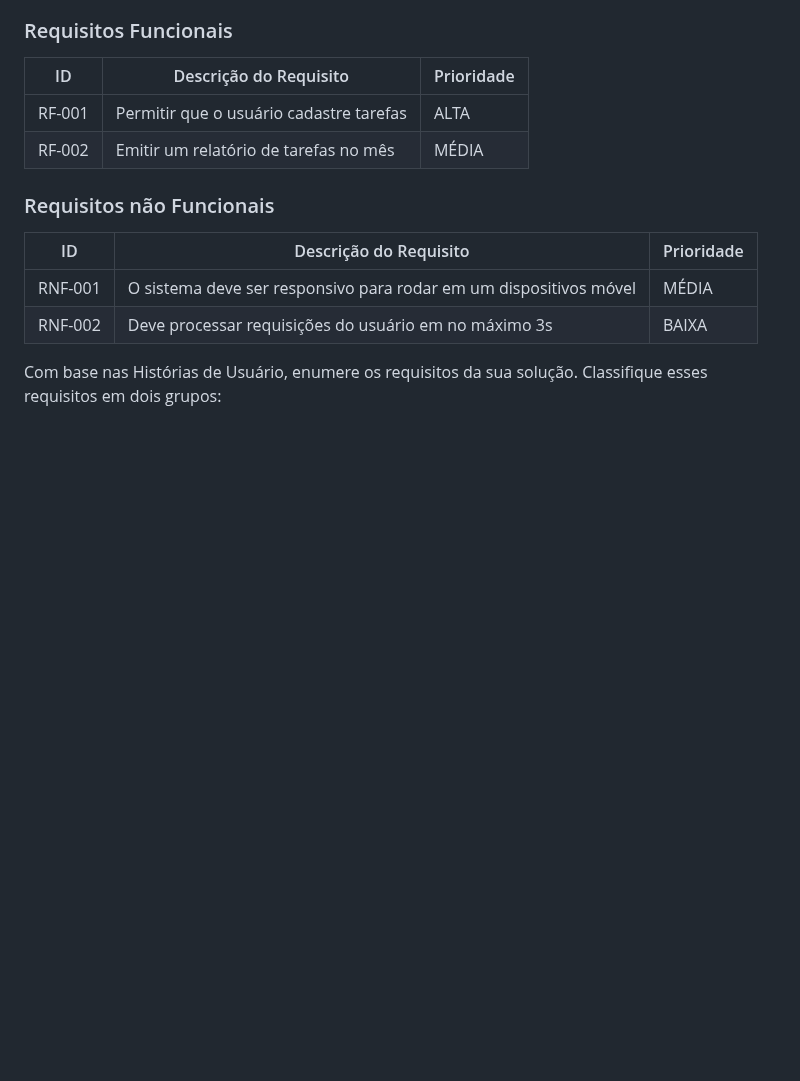
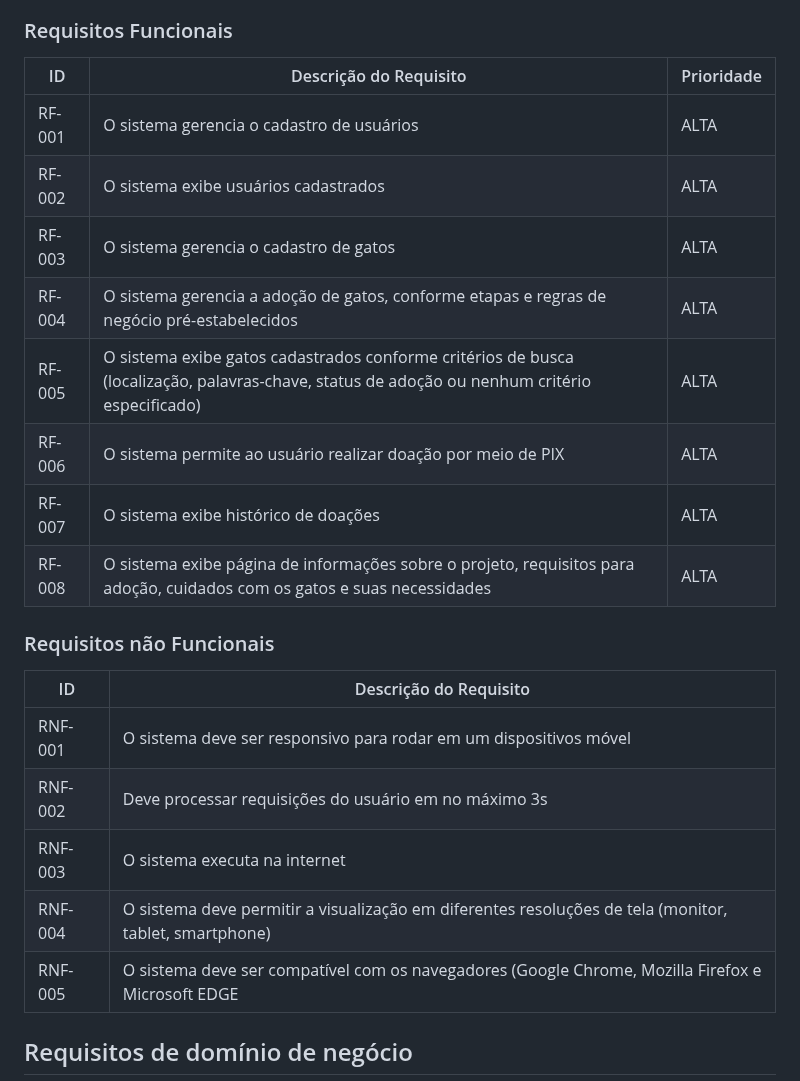
Before and after one commit to ICEI-PUC-Minas-PMV-ADS/pmv-ads-2023-1-e1-proj-web-t14-pmv-ads-2023-1-e1-proj-web-t14-g3-mmiau, a Markdown page: docs/02-Especificação do Projeto.md, the part around one of its changes. Drawn GitHub-style; blank space fills up the shorter version.

```diff
--- a/docs/02-Especificação do Projeto.md
+++ b/docs/02-Especificação do Projeto.md
@@ -47,17 +39,27 @@ As tabelas que se seguem apresentam os requisitos funcionais e não funcionais q
 ### Requisitos Funcionais
 
 |ID    | Descrição do Requisito  | Prioridade |
-|------|-----------------------------------------|----|
-|RF-001| Permitir que o usuário cadastre tarefas | ALTA |
-|RF-002| Emitir um relatório de tarefas no mês   | MÉDIA |
+|---|---|---|
+|RF-001|O sistema gerencia o cadastro de usuários	|ALTA|
+|RF-002|	O sistema exibe usuários cadastrados     |ALTA|
+|RF-003|	O sistema gerencia o cadastro de gatos |ALTA|
+|RF-004|	O sistema gerencia a adoção de gatos, conforme etapas e regras de negócio pré-estabelecidos |ALTA|
+|RF-005|	O sistema exibe gatos cadastrados conforme critérios de busca (localização, palavras-chave, status de adoção ou nenhum critério especificado) |ALTA|
+|RF-006|	O sistema permite ao usuário realizar doação por meio de PIX |ALTA|
+|RF-007|	O sistema exibe histórico de doações	|ALTA|
+|RF-008| O sistema exibe página de informações sobre o projeto, requisitos para adoção, cuidados com os gatos e suas necessidades |ALTA|
+
 
 
 ### Requisitos não Funcionais
 
-|ID     | Descrição do Requisito  |Prioridade |
-|-------|-------------------------|----|
-|RNF-001| O sistema deve ser responsivo para rodar em um dispositivos móvel | MÉDIA |
+|ID     | Descrição do Requisito  |
+|---|---|
+|RNF-001| O sistema deve ser responsivo para rodar em um dispositivos móvel|
 |RNF-002| Deve processar requisições do usuário em no máximo 3s |  BAIXA |
+|RNF-003| O sistema executa na internet|
+|RNF-004| O sistema deve permitir a visualização em diferentes resoluções de tela (monitor, tablet, smartphone)|
+|RNF-005| O sistema deve ser compatível com os navegadores (Google Chrome, Mozilla Firefox e Microsoft EDGE |
 
-Com base nas Histórias de Usuário, enumere os requisitos da sua solução. Classifique esses requisitos em dois grupos:
+## Requisitos de domínio de negócio
 
```
Also changed, not shown: other parts of docs/02-Especificação do Projeto.md (+38 -47 lines).
